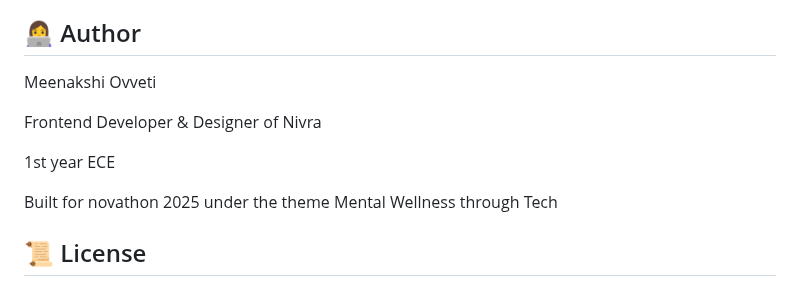
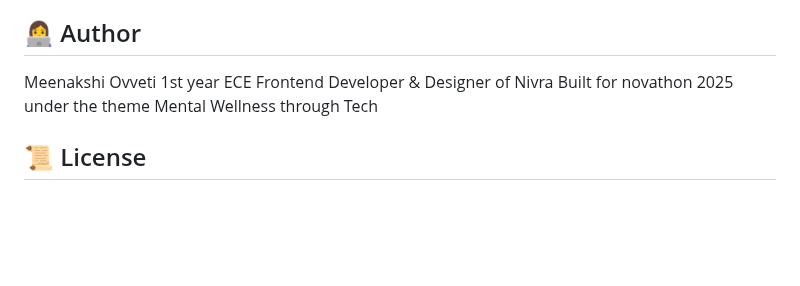
Before and after one commit to Meenakshiovveti/nivra, a Markdown page: README.md, the part around the change. Drawn GitHub-style; blank space fills up the shorter version.

```diff
--- a/README.md
+++ b/README.md
@@ -85,11 +85,8 @@ It reflects the core purpose of **Nivra**: to help users tune in to their feelin
 ## 👩‍💻 Author
 
 Meenakshi Ovveti
-
+1st year ECE
 Frontend Developer & Designer of Nivra
-
-1st year ECE
-
 Built for novathon 2025 under the theme Mental Wellness through Tech
 
 ## 📜 License
```
